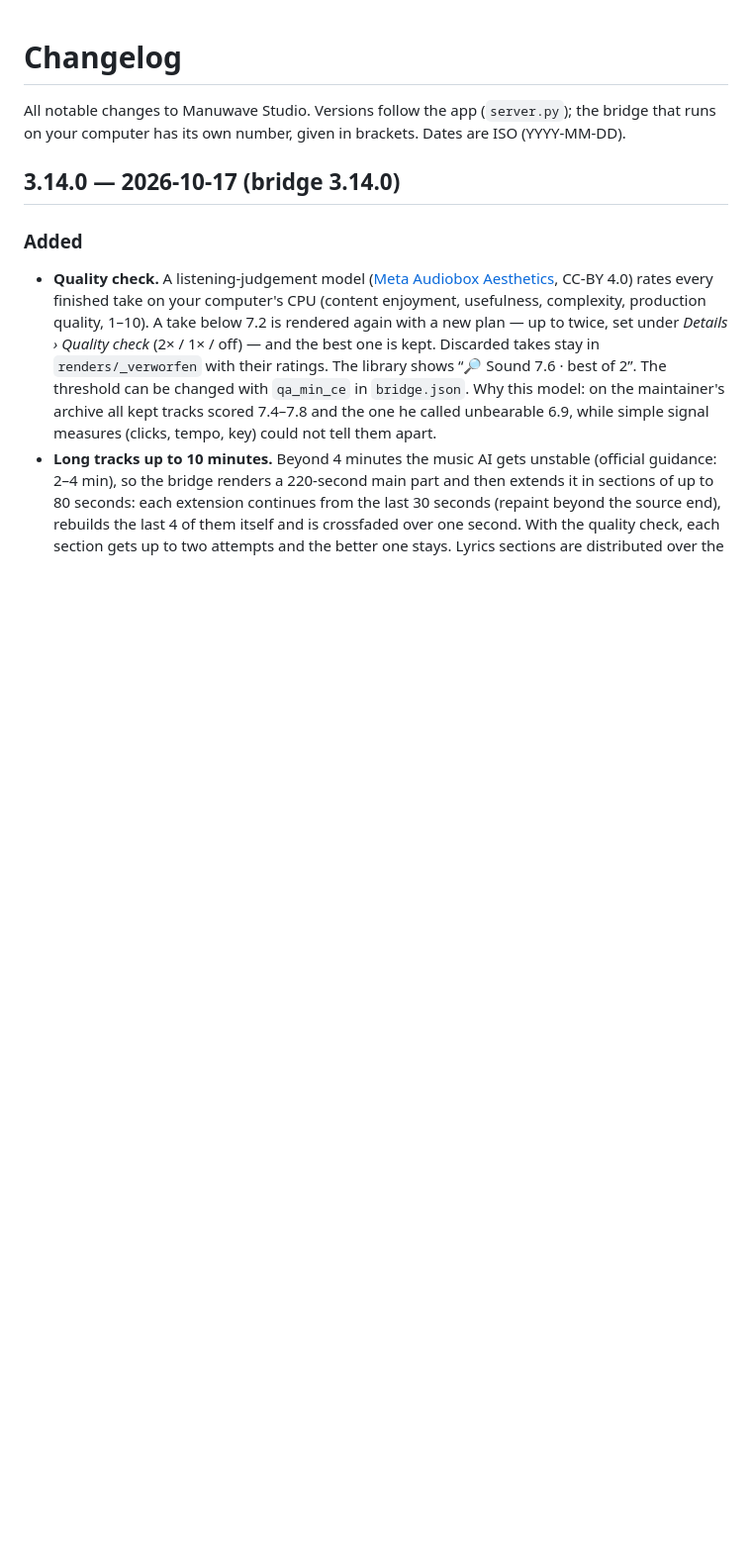
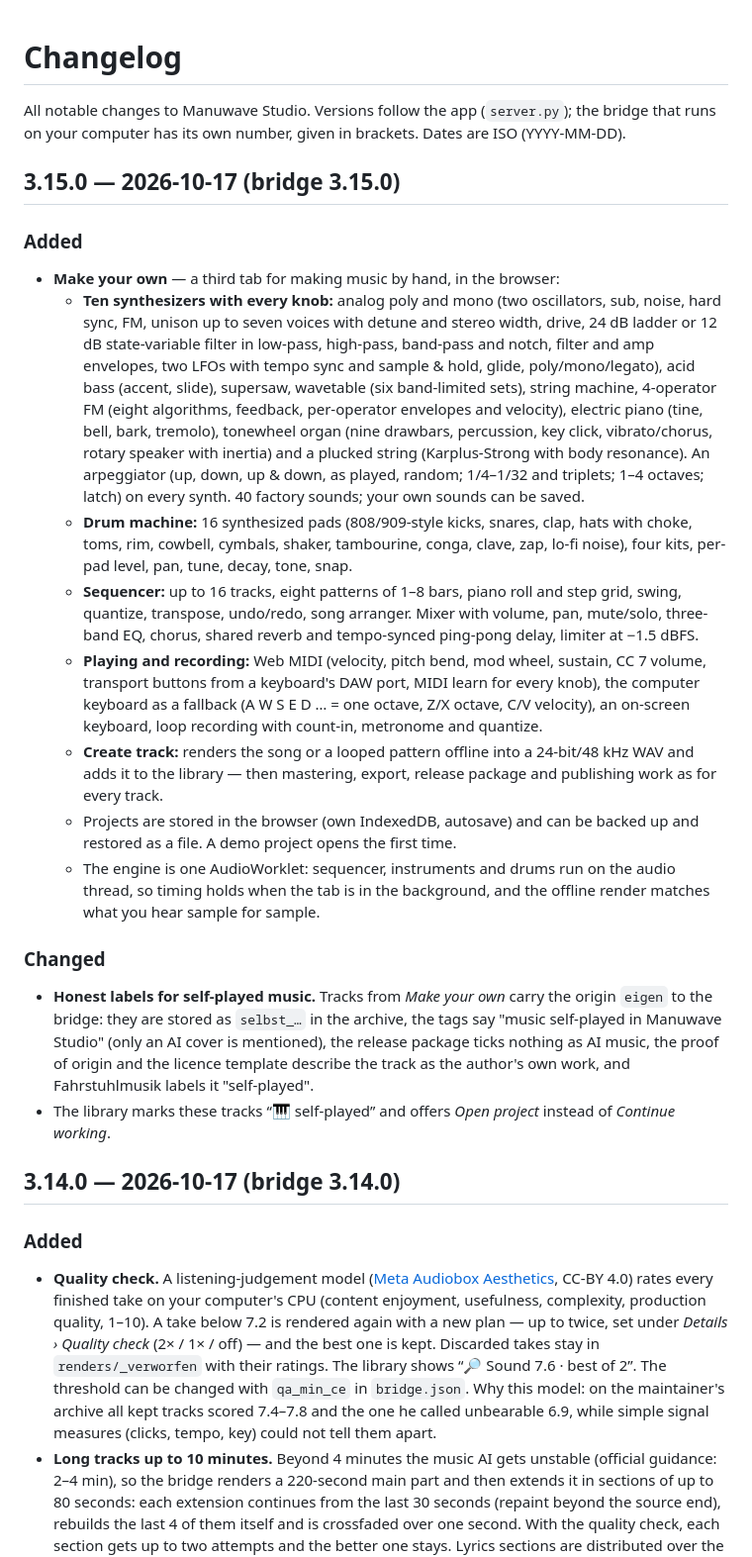
Before and after one commit to robeertm/manuwave-studio, a Markdown page: CHANGELOG.md, the part around the change. Shown at 99% size. GitHub-like rendering; blank space fills up the shorter version.

```diff
--- a/CHANGELOG.md
+++ b/CHANGELOG.md
@@ -2,6 +2,40 @@
 
 All notable changes to Manuwave Studio. Versions follow the app (`server.py`); the bridge that runs on your
 computer has its own number, given in brackets. Dates are ISO (YYYY-MM-DD).
+
+## 3.15.0 — 2026-10-17 (bridge 3.15.0)
+
+### Added
+- **Make your own** — a third tab for making music by hand, in the browser:
+  - **Ten synthesizers with every knob:** analog poly and mono (two oscillators, sub, noise, hard sync, FM, unison up
+    to seven voices with detune and stereo width, drive, 24 dB ladder or 12 dB state-variable filter in low-pass,
+    high-pass, band-pass and notch, filter and amp envelopes, two LFOs with tempo sync and sample & hold, glide,
+    poly/mono/legato), acid bass (accent, slide), supersaw, wavetable (six band-limited sets), string machine,
+    4-operator FM (eight algorithms, feedback, per-operator envelopes and velocity), electric piano (tine, bell, bark,
+    tremolo), tonewheel organ (nine drawbars, percussion, key click, vibrato/chorus, rotary speaker with inertia) and a
+    plucked string (Karplus-Strong with body resonance). An arpeggiator (up, down, up & down, as played, random;
+    1/4–1/32 and triplets; 1–4 octaves; latch) on every synth. 40 factory sounds; your own sounds can be saved.
+  - **Drum machine:** 16 synthesized pads (808/909-style kicks, snares, clap, hats with choke, toms, rim, cowbell,
+    cymbals, shaker, tambourine, conga, clave, zap, lo-fi noise), four kits, per-pad level, pan, tune, decay, tone, snap.
+  - **Sequencer:** up to 16 tracks, eight patterns of 1–8 bars, piano roll and step grid, swing, quantize, transpose,
+    undo/redo, song arranger. Mixer with volume, pan, mute/solo, three-band EQ, chorus, shared reverb and tempo-synced
+    ping-pong delay, limiter at −1.5 dBFS.
+  - **Playing and recording:** Web MIDI (velocity, pitch bend, mod wheel, sustain, CC 7 volume, transport buttons from
+    a keyboard's DAW port, MIDI learn for every knob), the computer keyboard as a fallback (A W S E D … = one octave,
+    Z/X octave, C/V velocity), an on-screen keyboard, loop recording with count-in, metronome and quantize.
+  - **Create track:** renders the song or a looped pattern offline into a 24-bit/48 kHz WAV and adds it to the
+    library — then mastering, export, release package and publishing work as for every track.
+  - Projects are stored in the browser (own IndexedDB, autosave) and can be backed up and restored as a file. A demo
+    project opens the first time.
+  - The engine is one AudioWorklet: sequencer, instruments and drums run on the audio thread, so timing holds when the
+    tab is in the background, and the offline render matches what you hear sample for sample.
+
+### Changed
+- **Honest labels for self-played music.** Tracks from *Make your own* carry the origin `eigen` to the bridge: they are
+  stored as `selbst_…` in the archive, the tags say "music self-played in Manuwave Studio" (only an AI cover is
+  mentioned), the release package ticks nothing as AI music, the proof of origin and the licence template describe
+  the track as the author's own work, and Fahrstuhlmusik labels it "self-played".
+- The library marks these tracks “🎹 self-played” and offers *Open project* instead of *Continue working*.
 
 ## 3.14.0 — 2026-10-17 (bridge 3.14.0)
 
```
Also changed, not shown: README.md (+23 -1 lines), docs/screenshots/library.png, docs/screenshots/package.png, docs/screenshots/synth.png (added), 12 other files.
